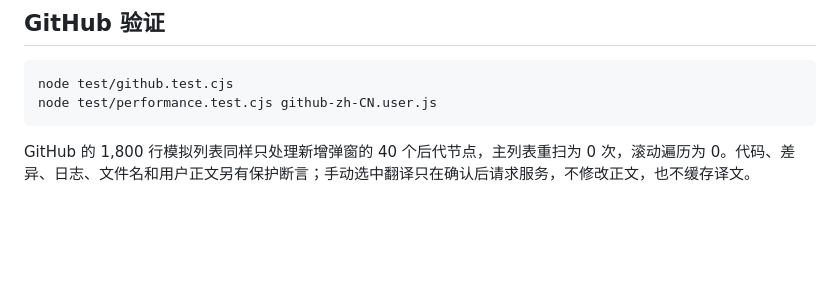
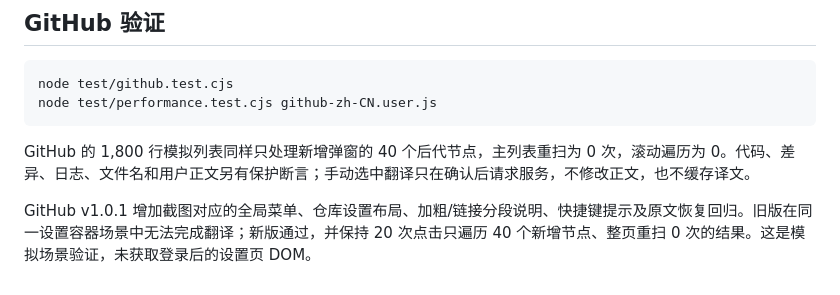
Before and after one commit to sudazz777/WangZhanFanYi, a Markdown page: docs/performance.md, the part around the change. Drawn GitHub-style; blank space fills up the shorter version.

````diff
--- a/docs/performance.md
+++ b/docs/performance.md
@@ -46,3 +46,5 @@ node test/performance.test.cjs github-zh-CN.user.js
 ```
 
 GitHub 的 1,800 行模拟列表同样只处理新增弹窗的 40 个后代节点，主列表重扫为 0 次，滚动遍历为 0。代码、差异、日志、文件名和用户正文另有保护断言；手动选中翻译只在确认后请求服务，不修改正文，也不缓存译文。
+
+GitHub v1.0.1 增加截图对应的全局菜单、仓库设置布局、加粗/链接分段说明、快捷键提示及原文恢复回归。旧版在同一设置容器场景中无法完成翻译；新版通过，并保持 20 次点击只遍历 40 个新增节点、整页重扫 0 次的结果。这是模拟场景验证，未获取登录后的设置页 DOM。
````
Also changed, not shown: README.md (+1 -1 lines), docs/github.md (+9 -2 lines), docs/catalog-preview.png, docs/github-preview.png, 6 other files.
